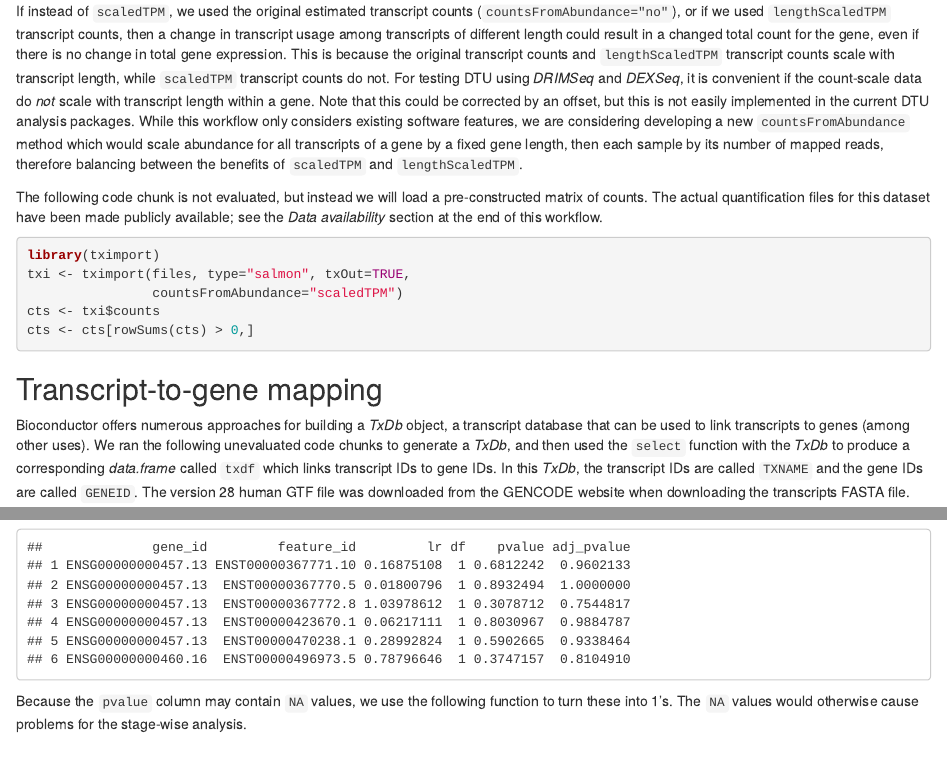
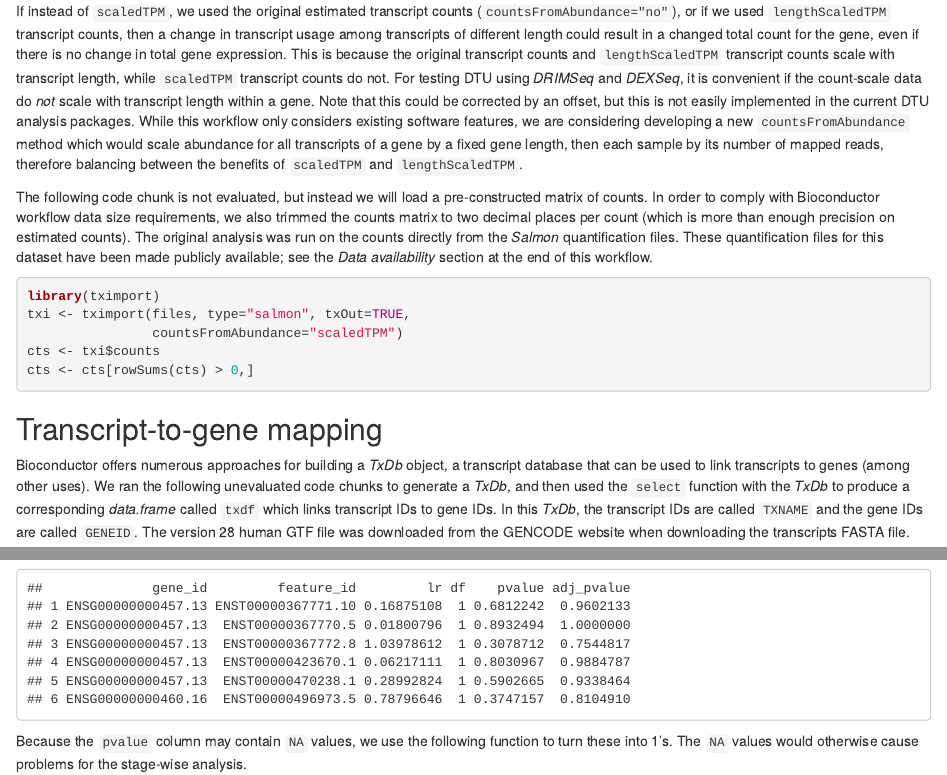
Before and after one commit to thelovelab/rnaseqDTU, an R Markdown document (vignettes/rnaseqDTU.Rmd): the page in a window 1100 px wide, from 4330 px down, and a second part further down, joined at a grey line. Rendered offline with R 4.5, knitr and Pandoc, with nearby package versions; drawn as R Markdown's standard HTML page in place of the format the file asks for; some code elsewhere in the file could not run offline.

Commit message:
shrinking the cts size

````diff
--- a/vignettes/rnaseqDTU.Rmd
+++ b/vignettes/rnaseqDTU.Rmd
@@ -372,9 +372,13 @@ number of mapped reads, therefore balancing between the benefits of
 `scaledTPM` and `lengthScaledTPM`.
 
 The following code chunk is not evaluated, but instead we will load a
-pre-constructed matrix of counts. The actual quantification files for
-this dataset have been made publicly available; see the *Data
-availability* section at the end of this workflow.
+pre-constructed matrix of counts. In order to comply with Bioconductor
+workflow data size requirements, we also trimmed the counts matrix to
+two decimal places per count (which is more than enough precision on
+estimated counts). The original analysis was run on the counts
+directly from the *Salmon* quantification files. These quantification
+files for this dataset have been made publicly available; see the
+*Data availability* section at the end of this workflow.
 
 ```{r eval=FALSE}
 library(tximport)
````
Also changed, not shown: vignettes/figs/ofdr.jpg (added), vignettes/figs/ofdr_pergene_disp.jpg (added), vignettes/figs/ofdr_pergene_disp.pdf, vignettes/rnaseqDTU.Rmd (4 more changed lines), 1 other file.
